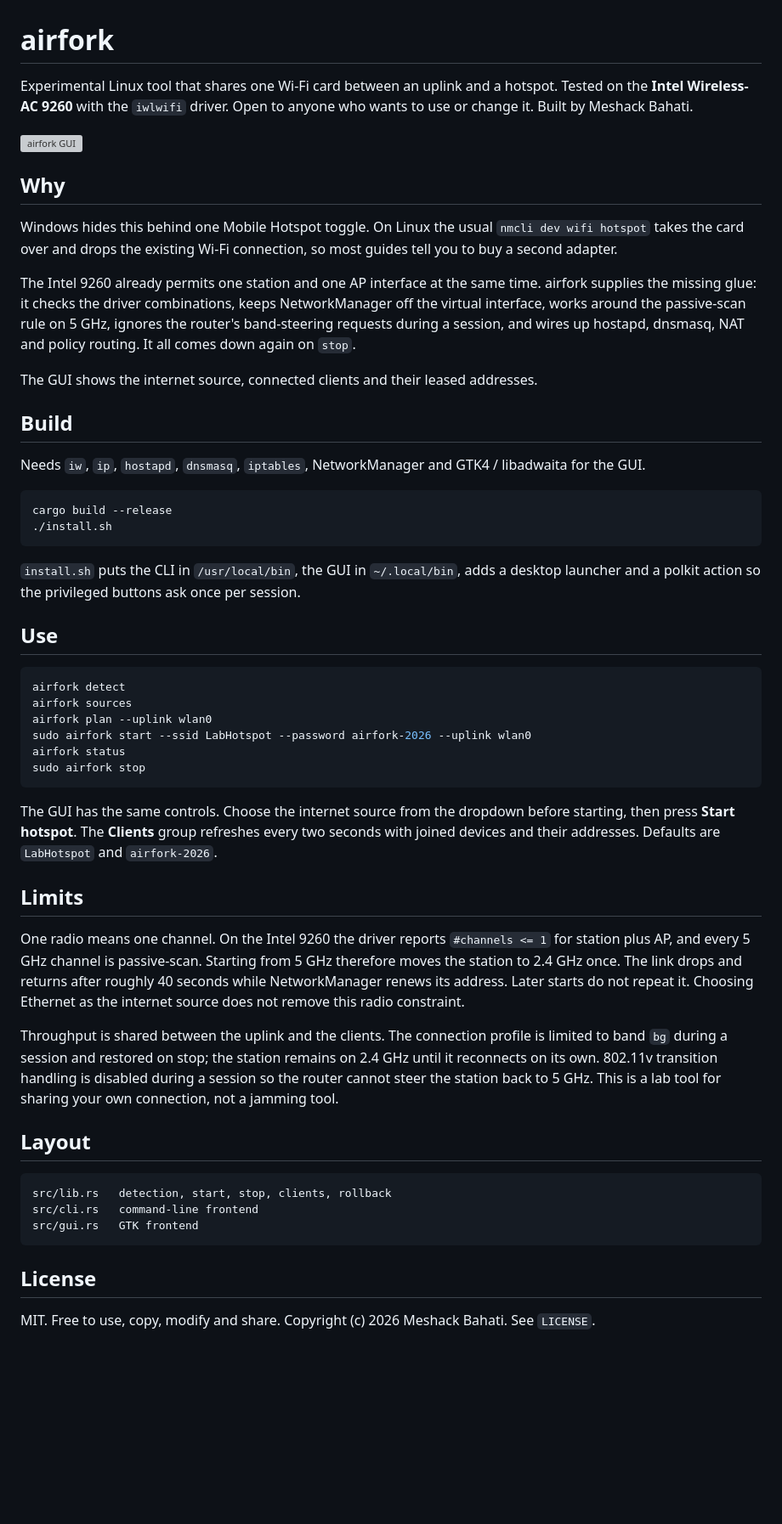
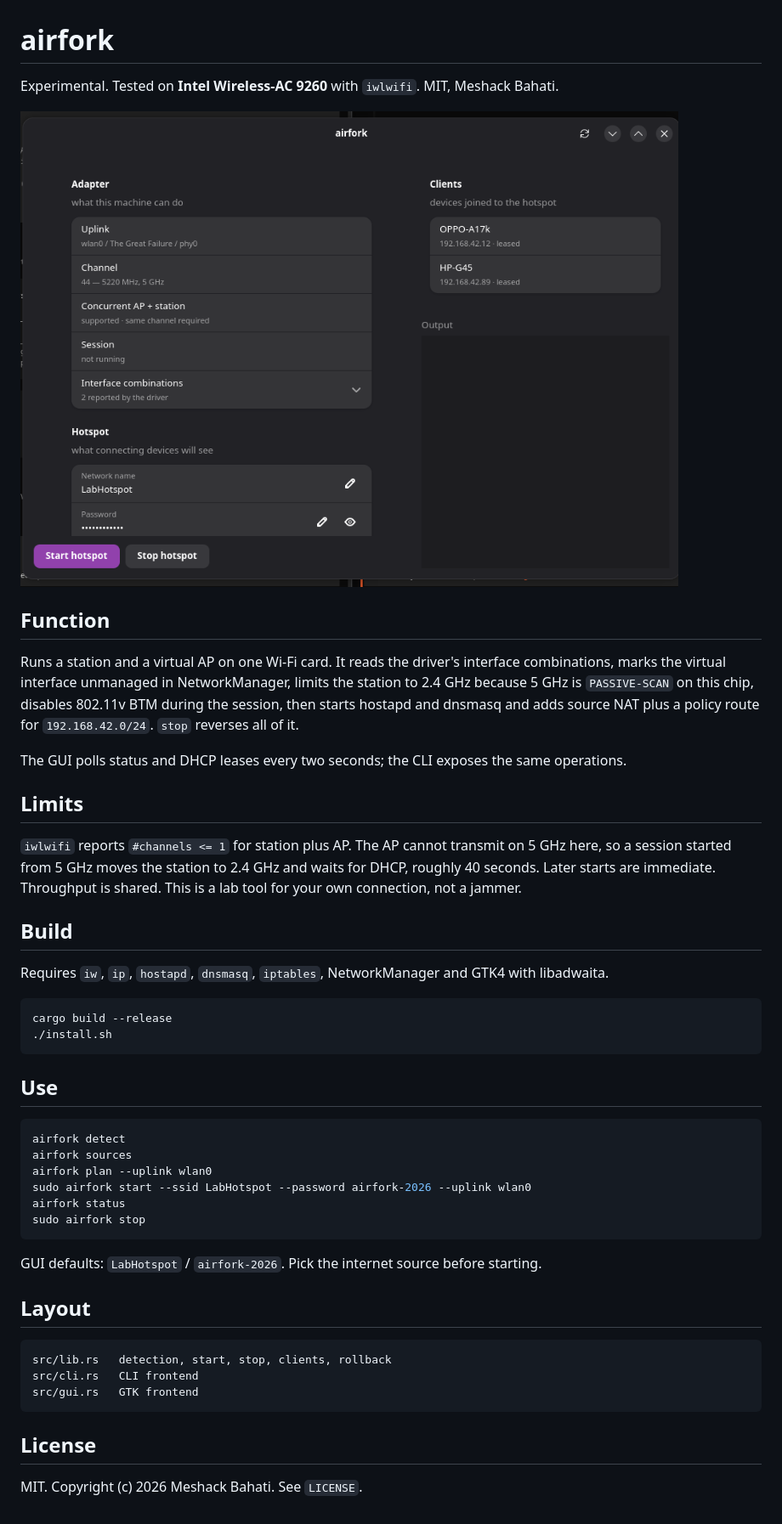
Before and after one commit to manuutechy/airfork, a Markdown page: README.md, the part around the change. Shown at 85% size. GitHub-like rendering; pictures changed too: screenshots/gui-cropped.png (added); blank space fills up the shorter version; grey boxes are pictures that could not be loaded.

Commit message:
fit GUI to desktop width and rewrite README
two-column layout and a current screenshot.

````diff
--- a/README.md
+++ b/README.md
@@ -1,40 +1,38 @@
 # airfork
 
-Experimental Linux tool that shares one Wi-Fi card between an uplink and a
-hotspot. Tested on the **Intel Wireless-AC 9260** with the `iwlwifi` driver.
-Open to anyone who wants to use or change it. Built by Meshack Bahati.
+Experimental. Tested on **Intel Wireless-AC 9260** with `iwlwifi`.
+MIT, Meshack Bahati.
 
 ![airfork GUI](screenshots/gui-cropped.png)
 
-## Why
+## Function
 
-Windows hides this behind one Mobile Hotspot toggle. On Linux the usual
-`nmcli dev wifi hotspot` takes the card over and drops the existing Wi-Fi
-connection, so most guides tell you to buy a second adapter.
+Runs a station and a virtual AP on one Wi-Fi card. It reads the driver's
+interface combinations, marks the virtual interface unmanaged in NetworkManager,
+limits the station to 2.4 GHz because 5 GHz is `PASSIVE-SCAN` on this chip,
+disables 802.11v BTM during the session, then starts hostapd and dnsmasq and
+adds source NAT plus a policy route for `192.168.42.0/24`. `stop` reverses all
+of it.
 
-The Intel 9260 already permits one station and one AP interface at the same
-time. airfork supplies the missing glue: it checks the driver combinations,
-keeps NetworkManager off the virtual interface, works around the passive-scan
-rule on 5 GHz, ignores the router's band-steering requests during a session,
-and wires up hostapd, dnsmasq, NAT and policy routing. It all comes down again
-on `stop`.
+The GUI polls status and DHCP leases every two seconds; the CLI exposes the
+same operations.
 
-The GUI shows the internet source, connected clients and their leased
-addresses.
+## Limits
+
+`iwlwifi` reports `#channels <= 1` for station plus AP. The AP cannot transmit
+on 5 GHz here, so a session started from 5 GHz moves the station to 2.4 GHz and
+waits for DHCP, roughly 40 seconds. Later starts are immediate. Throughput is
+shared. This is a lab tool for your own connection, not a jammer.
 
 ## Build
 
-Needs `iw`, `ip`, `hostapd`, `dnsmasq`, `iptables`, NetworkManager and GTK4 /
-libadwaita for the GUI.
+Requires `iw`, `ip`, `hostapd`, `dnsmasq`, `iptables`, NetworkManager and GTK4
+with libadwaita.
 
 ```sh
 cargo build --release
 ./install.sh
 ```
-
-`install.sh` puts the CLI in `/usr/local/bin`, the GUI in `~/.local/bin`, adds
-a desktop launcher and a polkit action so the privileged buttons ask once per
-session.
 
 ## Use
 
@@ -47,36 +45,17 @@ airfork status
 sudo airfork stop
 ```
 
-The GUI has the same controls. Choose the internet source from the dropdown
-before starting, then press **Start hotspot**. The **Clients** group refreshes
-every two seconds with joined devices and their addresses. Defaults are
-`LabHotspot` and `airfork-2026`.
-
-## Limits
-
-One radio means one channel. On the Intel 9260 the driver reports
-`#channels <= 1` for station plus AP, and every 5 GHz channel is passive-scan.
-Starting from 5 GHz therefore moves the station to 2.4 GHz once. The link drops
-and returns after roughly 40 seconds while NetworkManager renews its address.
-Later starts do not repeat it. Choosing Ethernet as the internet source does
-not remove this radio constraint.
-
-Throughput is shared between the uplink and the clients. The connection
-profile is limited to band `bg` during a session and restored on stop; the
-station remains on 2.4 GHz until it reconnects on its own. 802.11v transition
-handling is disabled during a session so the router cannot steer the station
-back to 5 GHz. This is a lab tool for sharing your own connection, not a
-jamming tool.
+GUI defaults: `LabHotspot` / `airfork-2026`. Pick the internet source before
+starting.
 
 ## Layout
 
 ```
 src/lib.rs   detection, start, stop, clients, rollback
-src/cli.rs   command-line frontend
+src/cli.rs   CLI frontend
 src/gui.rs   GTK frontend
 ```
 
 ## License
 
-MIT. Free to use, copy, modify and share. Copyright (c) 2026 Meshack Bahati.
-See `LICENSE`.
+MIT. Copyright (c) 2026 Meshack Bahati. See `LICENSE`.
````
Also changed, not shown: 1 other file.
